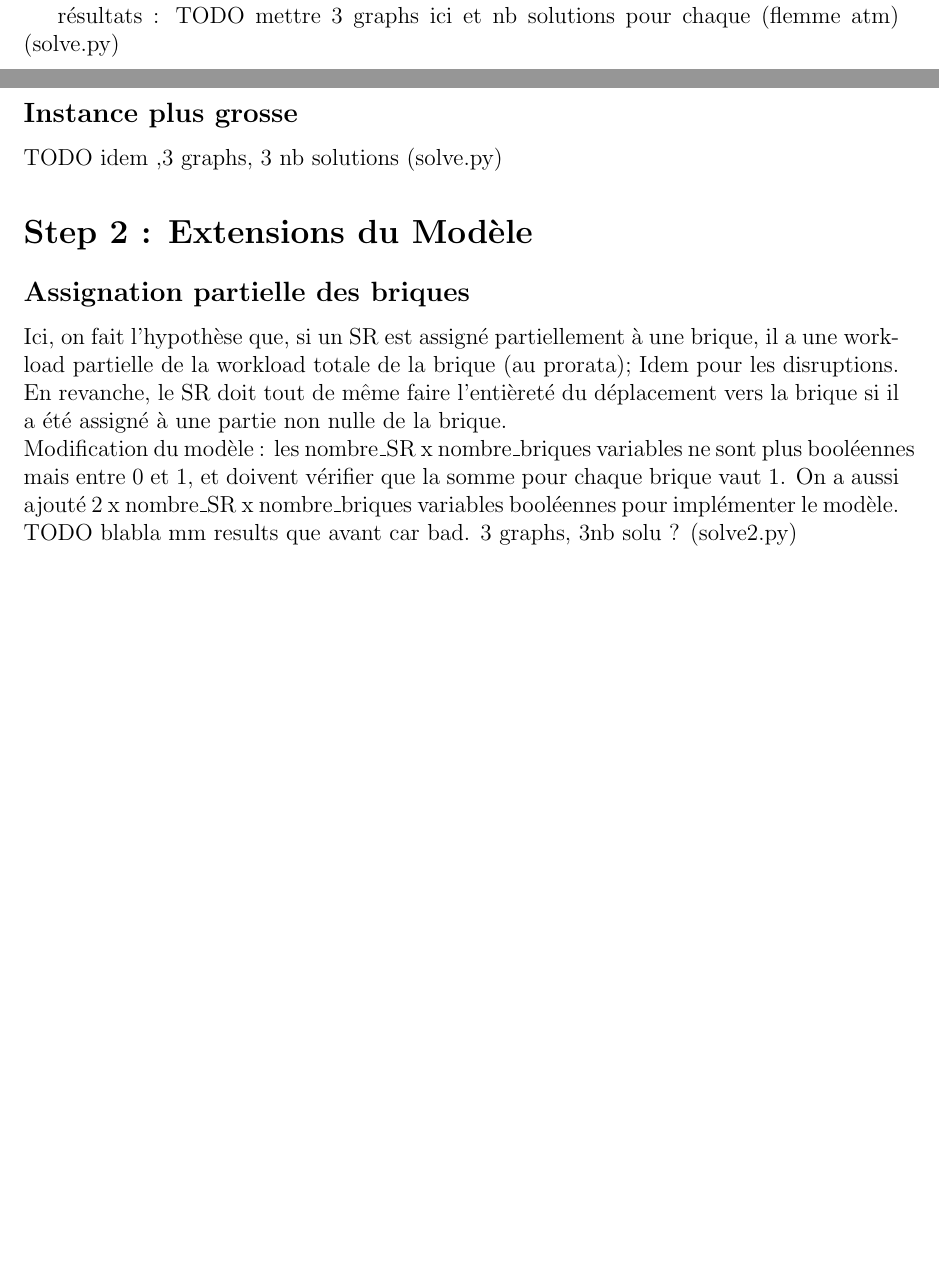
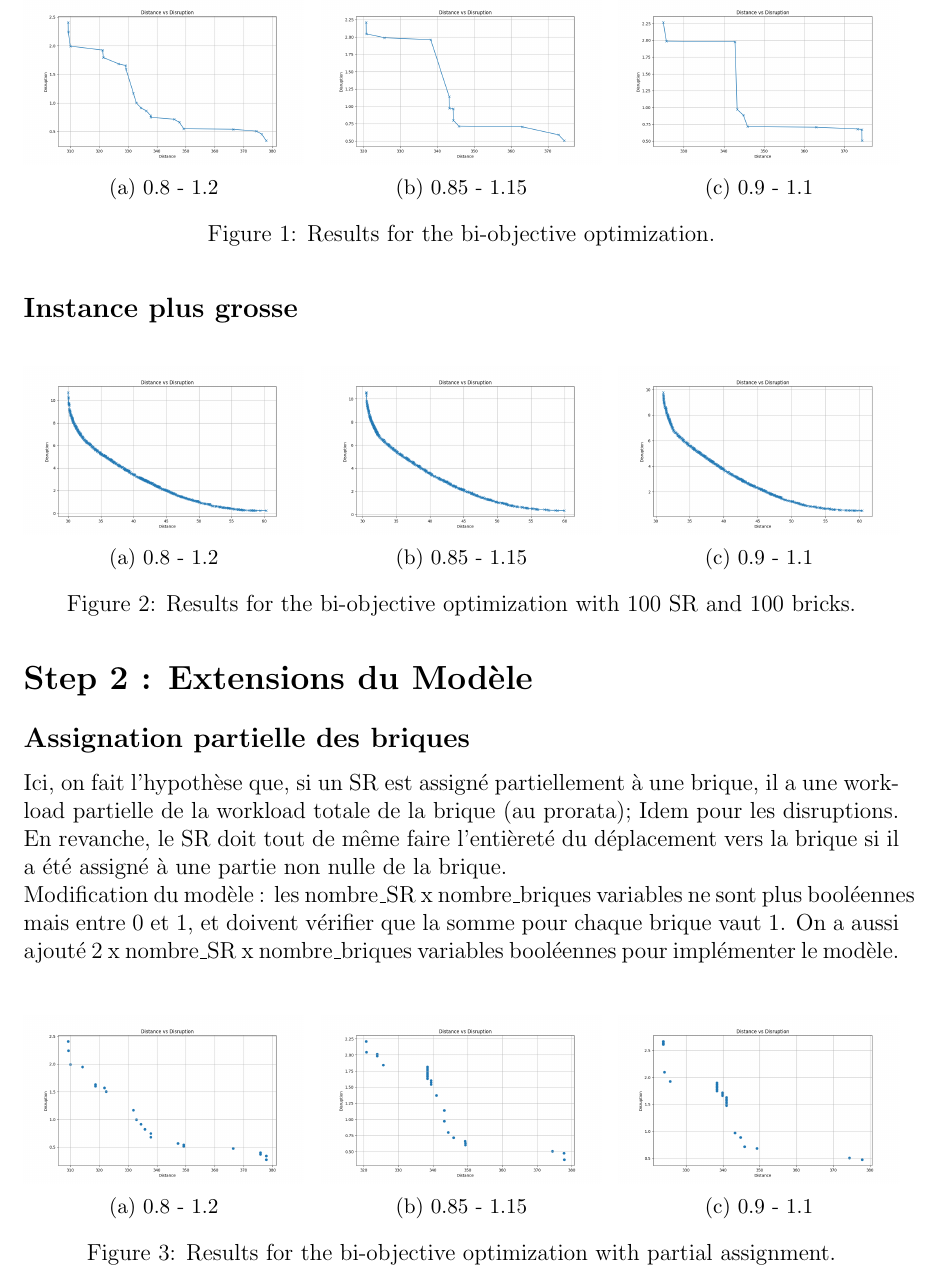
Before and after one commit to Bazooh/SDP-Pfizer, a LaTeX document (report.tex): two parts of pages 1 and 2 of 3 before the commit and part of page 2 of 4 after it, the two joined at a grey line, cut at the place of the change, the shorter picture padded with empty space. Compiled offline with pdfLaTeX.

Commit message:
repport + figures

```diff
--- a/report.tex
+++ b/report.tex
@@ -1,9 +1,6 @@
 \documentclass[12pt,a4paper]{article}
 \usepackage[margin=1in]{geometry}
-\usepackage{amsmath, amssymb, graphicx, hyperref}
-\usepackage{caption}
-\usepackage{booktabs}
-\usepackage{float}
+\usepackage{amsmath, amssymb, graphicx, hyperref, caption, booktabs, float, subcaption}
 
 % Title Page
 \title{PFITZER PROJECT}
@@ -39,11 +36,60 @@ Les deux résolutions se font facilement avec la structure expliquée en Introdu
 On implémente le schéma epsilon-constraint en optimisant la distance et en "fixant" la disruption.
 
 résultats :
-TODO mettre 3 graphs ici et nb solutions pour chaque (flemme atm) (solve.py)
+
+\begin{figure}[H]
+    \centering
+    \begin{subfigure}{0.32\textwidth}
+        \centering
+        \includegraphics[width=\textwidth]{figures/solve1-0.8.png}
+        \caption{0.8 - 1.2}
+        \label{fig:solve1}
+    \end{subfigure}
+    \hfill
+    \begin{subfigure}{0.32\textwidth}
+        \centering
+        \includegraphics[width=\textwidth]{figures/solve1-0.85.png}
+        \caption{0.85 - 1.15}
+        \label{fig:solve2}
+    \end{subfigure}
+    \hfill
+    \begin{subfigure}{0.32\textwidth}
+        \centering
+        \includegraphics[width=\textwidth]{figures/solve1-0.9.png}
+        \caption{0.9 - 1.1}
+        \label{fig:solve3}
+    \end{subfigure}
+    \caption{Results for the bi-objective optimization.}
+    \label{fig:all_solves}
+\end{figure}
 
 \subsection*{Instance plus grosse}
 
-TODO idem ,3 graphs, 3 nb solutions (solve.py)
+\begin{figure}[H]
+    \centering
+    \begin{subfigure}{0.32\textwidth}
+        \centering
+        \includegraphics[width=\textwidth]{figures/solve1-100-0.8.png}
+        \caption{0.8 - 1.2}
+        \label{fig:solve1}
+    \end{subfigure}
+    \hfill
+    \begin{subfigure}{0.32\textwidth}
+        \centering
+        \includegraphics[width=\textwidth]{figures/solve1-100-0.85.png}
+        \caption{0.85 - 1.15}
+        \label{fig:solve2}
+    \end{subfigure}
+    \hfill
+    \begin{subfigure}{0.32\textwidth}
+        \centering
+        \includegraphics[width=\textwidth]{figures/solve1-100-0.9.png}
+        \caption{0.9 - 1.1}
+        \label{fig:solve3}
+    \end{subfigure}
+    \caption{Results for the bi-objective optimization with 100 SR and 100 bricks.}
+    \label{fig:all_solves}
+\end{figure}
 
 \section*{Step 2 : Extensions du Modèle}
 
@@ -53,4 +99,27 @@ Ici, on fait l'hypothèse que, si un SR est assigné partiellement à une brique
 Modification du modèle : les nombre\_SR x nombre\_briques variables ne sont plus booléennes mais entre 0 et 1, et doivent vérifier que la somme pour chaque brique vaut 1.
 On a aussi ajouté 2 x nombre\_SR x nombre\_briques variables booléennes pour implémenter le modèle.
 \\
-TODO blabla mm results que avant car bad. 3 graphs, 3nb solu ? (solve2.py)
+
+\begin{figure}[H]
+    \centering
+    \begin{subfigure}{0.32\textwidth}
+        \centering
+        \includegraphics[width=\textwidth]{figures/solve2-0.8.png}
+        \caption{0.8 - 1.2}
+        \label{fig:solve1}
+    \end{subfigure}
+    \hfill
+    \begin{subfigure}{0.32\textwidth}
+        \centering
+        \includegraphics[width=\textwidth]{figures/solve2-0.85.png}
+        \caption{0.85 - 1.15}
+        \label{fig:solve2}
+    \end{subfigure}
+    \hfill
+    \begin{subfigure}{0.32\textwidth}
+        \centering
+        \includegraphics[width=\textwidth]{figures/solve2-0.9.png}
+        \caption{0.9 - 1.1}
+        \label{fig:solve3}
+    \end{subfigure}
+    \caption{Results for the bi-objective optimization with partial assignment.}
```
Also changed, not shown: Non_Dominated_Solutions.png (deleted), figures/solve1-0.8.png (added), figures/solve1-0.85.png (added), figures/solve1-0.9.png (added), figures/solve1-100-0.8.png (added), figures/solve1-100-0.85.png (added), figures/solve1-100-0.9.png (added), figures/solve2-0.8.png (added), figures/solve2-0.85.png (added), figures/solve2-0.9.png (added), figures/solve3-0.8.png (added), figures/solve3-0.85.png (added), figures/solve3-0.9.png (added), figures/solve4-0.8.png (added), 3 more files, 1 other file.
